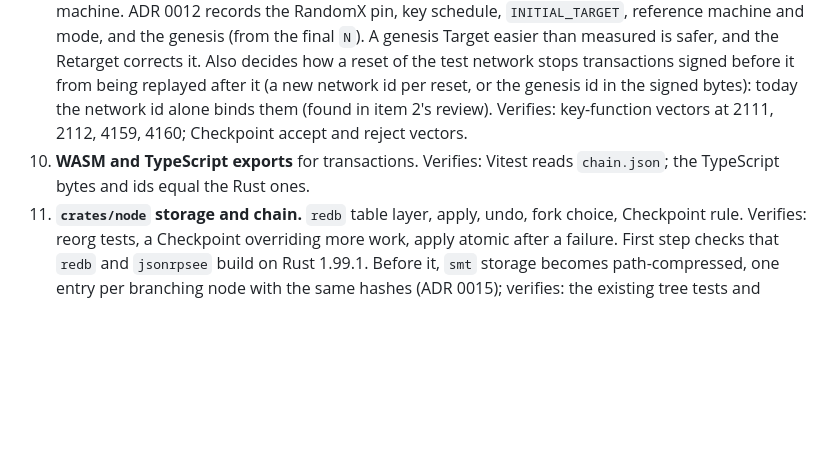
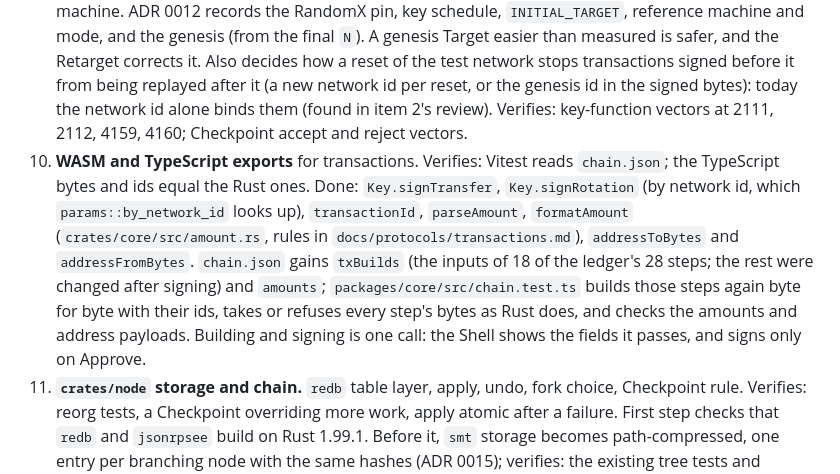
Before and after one commit to DinhDu002/linked-realms, a Markdown page: docs/plans/phase-2c-the-chain.md, the part around the change. Drawn GitHub-style; blank space fills up the shorter version.

```diff
--- a/docs/plans/phase-2c-the-chain.md
+++ b/docs/plans/phase-2c-the-chain.md
@@ -371,7 +371,7 @@ Together they replace the deleted EVM simulation (`contracts/test/GoldMine.simul
 7. **`crates/randomx`.** Vendored source, build script, FFI, safe wrapper. Verifies: official v2 hashes in light, fast, JIT and interpreter modes on this Mac and x86; a test that fails if a v1 hash appears.
 8. **CI and Docker toolchain.** Done (see "Docker stack" and "CI"): PR #15's CI passed the vectors on `ubuntu-24.04` and `ubuntu-24.04-arm`, each with glibc and in the musl stage. CMake, C++, the ARM job, the musl build of `crates/randomx`. Verifies: the vectors pass in CI and in the musl stage, or the stage switches to glibc (Question 11).
 9. **Key function, `INITIAL_TARGET`, genesis, Checkpoint verification.** Done (ADR 0012): the test network's Targets stay at the maximum `2^240 - 1`, the dev network's become `2^246 - 1`, a reset takes a new network id, and the test network's Checkpoint key is the project owner's, made at this item. A bench measures hashes per second per thread for light and fast mode on the project owner's machine. ADR 0012 records the RandomX pin, key schedule, `INITIAL_TARGET`, reference machine and mode, and the genesis (from the final `N`). A genesis Target easier than measured is safer, and the Retarget corrects it. Also decides how a reset of the test network stops transactions signed before it from being replayed after it (a new network id per reset, or the genesis id in the signed bytes): today the network id alone binds them (found in item 2's review). Verifies: key-function vectors at 2111, 2112, 4159, 4160; Checkpoint accept and reject vectors.
-10. **WASM and TypeScript exports** for transactions. Verifies: Vitest reads `chain.json`; the TypeScript bytes and ids equal the Rust ones.
+10. **WASM and TypeScript exports** for transactions. Verifies: Vitest reads `chain.json`; the TypeScript bytes and ids equal the Rust ones. Done: `Key.signTransfer`, `Key.signRotation` (by network id, which `params::by_network_id` looks up), `transactionId`, `parseAmount`, `formatAmount` (`crates/core/src/amount.rs`, rules in `docs/protocols/transactions.md`), `addressToBytes` and `addressFromBytes`. `chain.json` gains `txBuilds` (the inputs of 18 of the ledger's 28 steps; the rest were changed after signing) and `amounts`; `packages/core/src/chain.test.ts` builds those steps again byte for byte with their ids, takes or refuses every step's bytes as Rust does, and checks the amounts and address payloads. Building and signing is one call: the Shell shows the fields it passes, and signs only on Approve.
 11. **`crates/node` storage and chain.** `redb` table layer, apply, undo, fork choice, Checkpoint rule. Verifies: reorg tests, a Checkpoint overriding more work, apply atomic after a failure. First step checks that `redb` and `jsonrpsee` build on Rust 1.99.1. Before it, `smt` storage becomes path-compressed, one entry per branching node with the same hashes (ADR 0015); verifies: the existing tree tests and vectors pass unchanged, and keys that share a long prefix add no extra entries.
 12. **Mempool and Block template.** Verifies: fee ordering, nonce chains, eviction, replacement, the template never exceeds 1,000,000 bytes and always validates. The relay dust policy (ADR 0015): a Node does not relay a transfer that creates an Account with less than the dust amount, and this item sets the amount.
 13. **P2P and sync** behind `trait Network`: framing, messages, discovery of other Nodes, header and Block sync, ban. Verifies: with the in-memory network 3 Nodes converge; an oversize message and a ban are handled; a Block more than 300 seconds ahead of the clock is refused as a tip, as an ancestor of one and during sync, and taken once the clock catches up (item 6).
```
Also changed, not shown: PLAN.md (+2 -1 lines).
